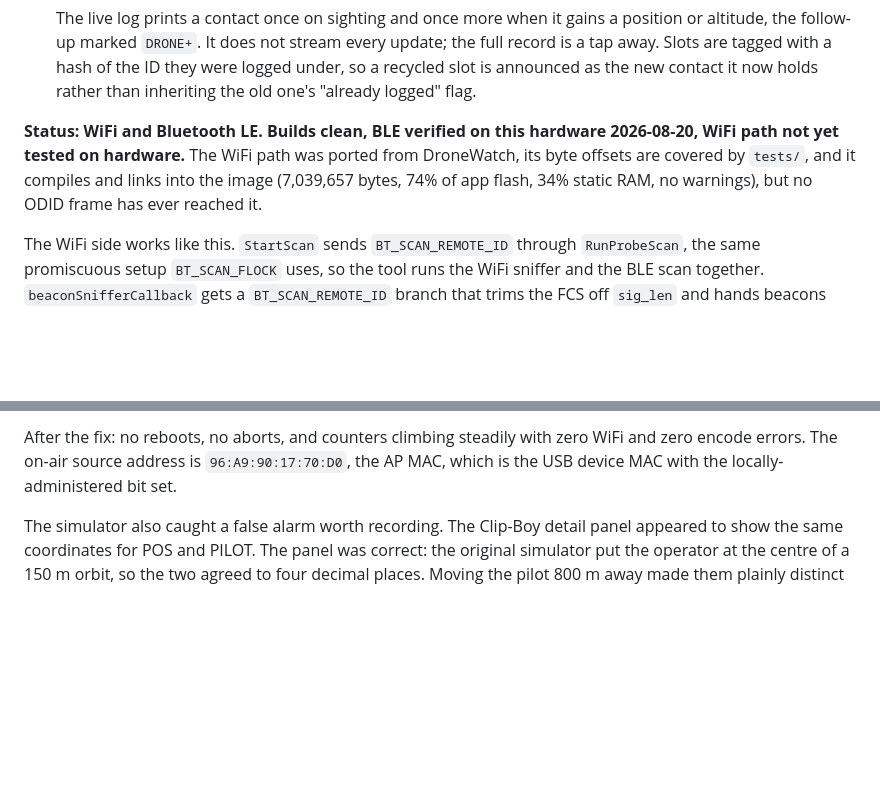
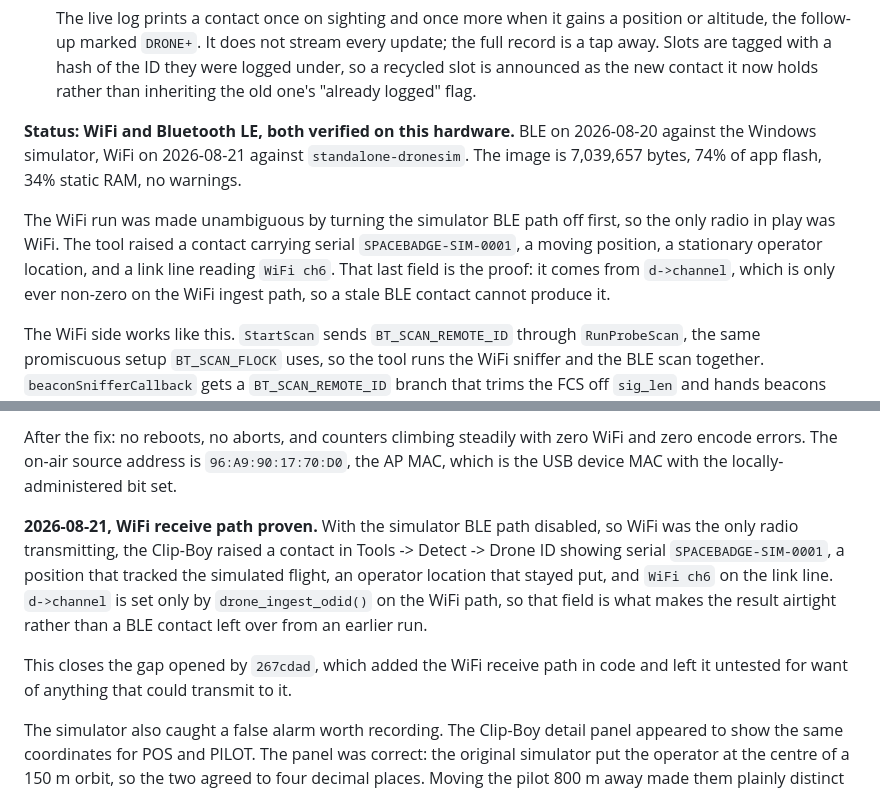
Before and after one commit to SafeHazard/Clip-Boy, a Markdown page: drone-remoteid/README.md, 2 parts joined by grey strips. Rendered like a GitHub page; blank space fills up the shorter version.

Commit message:
README: the WiFi receive path is proven on hardware
Verified 2026-08-21 against standalone-dronesim with the simulator BLE path
disabled, so WiFi was the only radio transmitting. The tool raised a contact
with serial SPACEBADGE-SIM-0001, a position tracking the simulated flight, a
stationary operator location, and a link line reading WiFi ch6.

That last field is what makes it airtight. d->channel is set only by
drone_ingest_odid() on the WiFi path, so a BLE contact left over from an
earlier run cannot produce it.

Closes the gap opened by 267cdad, which added the receive path in code and
left it untested for want of anything that could transmit to it.

Co-Authored-By: Claude Opus 5 <noreply@anthropic.com>

```diff
--- a/drone-remoteid/README.md
+++ b/drone-remoteid/README.md
@@ -74,11 +74,17 @@ in the sketch tree, not this directory:
   they were logged under, so a recycled slot is announced as the new contact it
   now holds rather than inheriting the old one's "already logged" flag.
 
-**Status: WiFi and Bluetooth LE. Builds clean, BLE verified on this hardware
-2026-08-20, WiFi path not yet tested on hardware.** The WiFi path was ported
-from DroneWatch, its byte offsets are covered by `tests/`, and it compiles and
-links into the image (7,039,657 bytes, 74% of app flash, 34% static RAM, no
-warnings), but no ODID frame has ever reached it.
+**Status: WiFi and Bluetooth LE, both verified on this hardware.** BLE on
+2026-08-20 against the Windows simulator, WiFi on 2026-08-21 against
+`standalone-dronesim`. The image is 7,039,657 bytes, 74% of app flash, 34%
+static RAM, no warnings.
+
+The WiFi run was made unambiguous by turning the simulator BLE path off first,
+so the only radio in play was WiFi. The tool raised a contact carrying serial
+`SPACEBADGE-SIM-0001`, a moving position, a stationary operator location, and a
+link line reading `WiFi ch6`. That last field is the proof: it comes from
+`d->channel`, which is only ever non-zero on the WiFi ingest path, so a stale
+BLE contact cannot produce it.
 
 The WiFi side works like this. `StartScan` sends `BT_SCAN_REMOTE_ID` through
 `RunProbeScan`, the same promiscuous setup `BT_SCAN_FLOCK` uses, so the tool
@@ -356,6 +362,17 @@ After the fix: no reboots, no aborts, and counters climbing steadily with zero
 WiFi and zero encode errors. The on-air source address is `96:A9:90:17:70:D0`,
 the AP MAC, which is the USB device MAC with the locally-administered bit set.
 
+**2026-08-21, WiFi receive path proven.** With the simulator BLE path disabled,
+so WiFi was the only radio transmitting, the Clip-Boy raised a contact in
+Tools -> Detect -> Drone ID showing serial `SPACEBADGE-SIM-0001`, a position
+that tracked the simulated flight, an operator location that stayed put, and
+`WiFi ch6` on the link line. `d->channel` is set only by `drone_ingest_odid()`
+on the WiFi path, so that field is what makes the result airtight rather than a
+BLE contact left over from an earlier run.
+
+This closes the gap opened by `267cdad`, which added the WiFi receive path in
+code and left it untested for want of anything that could transmit to it.
+
 The simulator also caught a false alarm worth recording. The Clip-Boy detail
 panel appeared to show the same coordinates for POS and PILOT. The panel was
 correct: the original simulator put the operator at the centre of a 150 m orbit,
```
